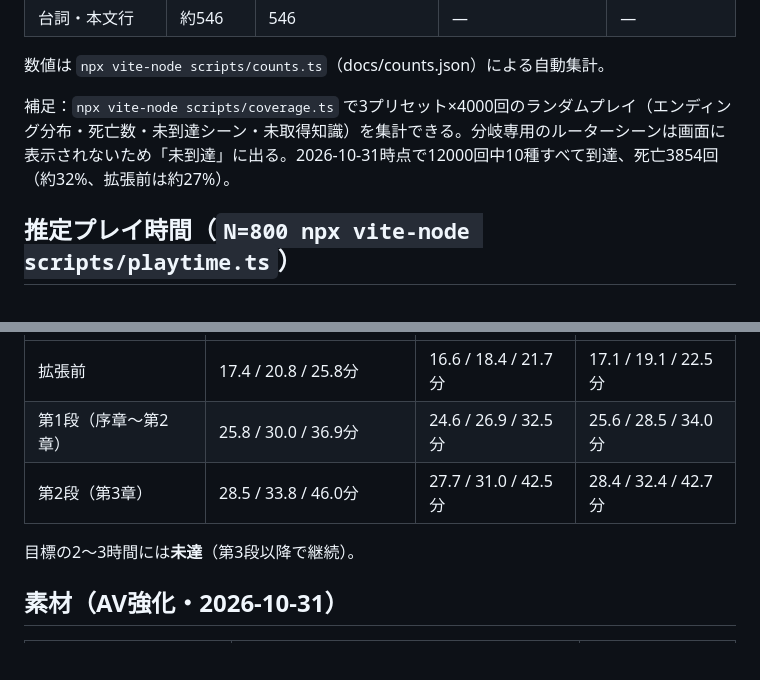
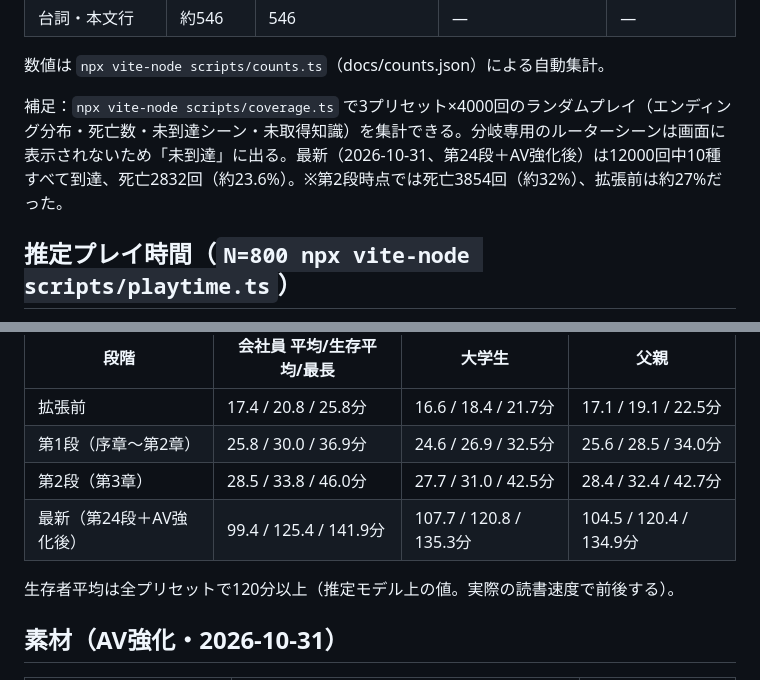
Before and after one commit to GameBar777/odaiba-afterlines, a Markdown page: docs/COUNTS.md, 2 parts joined by grey strips. Drawn GitHub-style; blank space fills up the shorter version.

Commit message:
Docs: update stale death-rate/playtime notes to latest (23.6%, survivor avg 120+ min)

```diff
--- a/docs/COUNTS.md
+++ b/docs/COUNTS.md
@@ -21,7 +21,7 @@
 
 数値は `npx vite-node scripts/counts.ts`（docs/counts.json）による自動集計。
 
-補足：`npx vite-node scripts/coverage.ts` で3プリセット×4000回のランダムプレイ（エンディング分布・死亡数・未到達シーン・未取得知識）を集計できる。分岐専用のルーターシーンは画面に表示されないため「未到達」に出る。2026-10-31時点で12000回中10種すべて到達、死亡3854回（約32%、拡張前は約27%）。
+補足：`npx vite-node scripts/coverage.ts` で3プリセット×4000回のランダムプレイ（エンディング分布・死亡数・未到達シーン・未取得知識）を集計できる。分岐専用のルーターシーンは画面に表示されないため「未到達」に出る。最新（2026-10-31、第24段＋AV強化後）は12000回中10種すべて到達、死亡2832回（約23.6%）。※第2段時点では死亡3854回（約32%）、拡張前は約27%だった。
 
 ## 推定プレイ時間（`N=800 npx vite-node scripts/playtime.ts`）
 
@@ -32,8 +32,9 @@
 | 拡張前 | 17.4 / 20.8 / 25.8分 | 16.6 / 18.4 / 21.7分 | 17.1 / 19.1 / 22.5分 |
 | 第1段（序章〜第2章） | 25.8 / 30.0 / 36.9分 | 24.6 / 26.9 / 32.5分 | 25.6 / 28.5 / 34.0分 |
 | 第2段（第3章） | 28.5 / 33.8 / 46.0分 | 27.7 / 31.0 / 42.5分 | 28.4 / 32.4 / 42.7分 |
+| 最新（第24段＋AV強化後） | 99.4 / 125.4 / 141.9分 | 107.7 / 120.8 / 135.3分 | 104.5 / 120.4 / 134.9分 |
 
-目標の2〜3時間には**未達**（第3段以降で継続）。
+生存者平均は全プリセットで120分以上（推定モデル上の値。実際の読書速度で前後する）。
 
 ## 素材（AV強化・2026-10-31）
 | 種類 | 数 | 形式・容量 |
```
Also changed, not shown: docs/KNOWN_ISSUES.md (+3 -0 lines).
